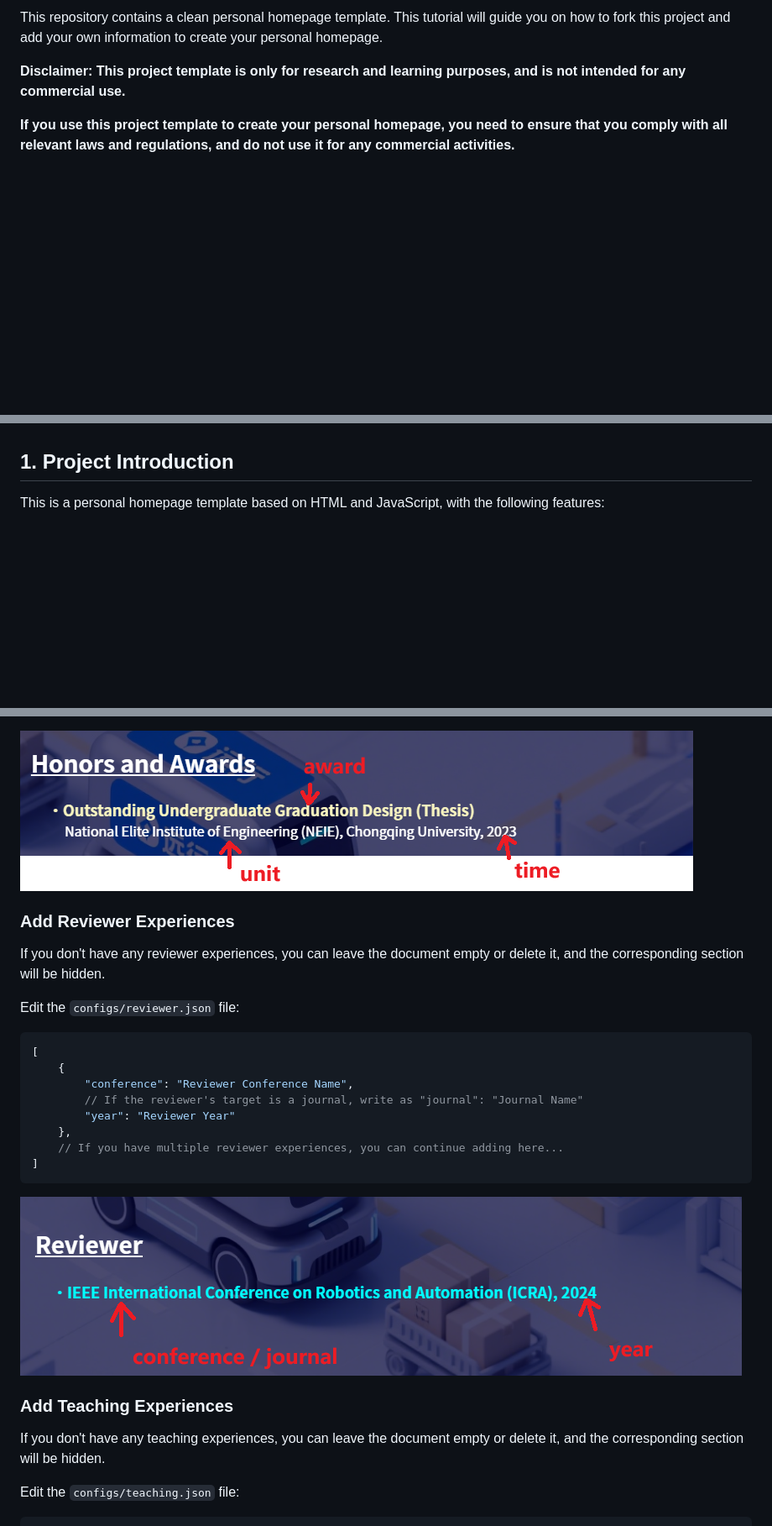
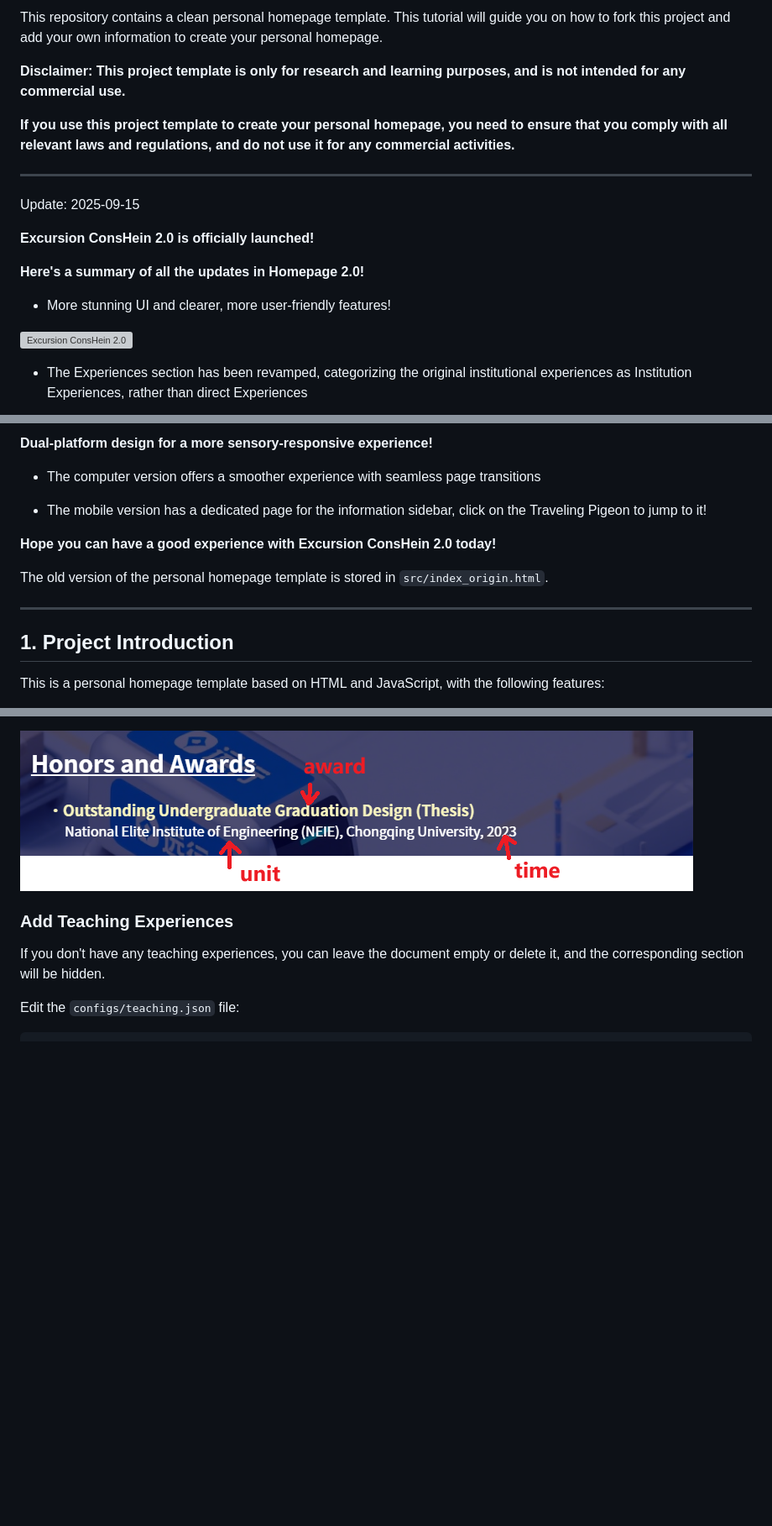
Before and after one commit to Chen-Kaixiang-HuiAn/Chen-Kaixiang-HuiAn.github.io, a Markdown page: README.md, 3 parts joined by grey strips. Shown: that part at 84% size. GitHub-like rendering; blank space fills up the shorter version; grey boxes are pictures that could not be loaded.

````diff
--- a/README.md
+++ b/README.md
@@ -7,3 +7,18 @@ This repository contains a clean personal homepage template. This tutorial will
 **Disclaimer: This project template is only for research and learning purposes, and is not intended for any commercial use.**
 
 **If you use this project template to create your personal homepage, you need to ensure that you comply with all relevant laws and regulations, and do not use it for any commercial activities.**
+
+---
+
+Update: 2025-09-15
+
+**Excursion ConsHein 2.0 is officially launched!**
+
+**Here's a summary of all the updates in Homepage 2.0!**
+
+- More stunning UI and clearer, more user-friendly features!
+
+![Excursion ConsHein 2.0](./images/preview2.0/interface.png)
+
+- The Experiences section has been revamped, categorizing the original institutional experiences as Institution Experiences, rather than direct Experiences
+
@@ -10,3 +39,14 @@ This repository contains a clean personal homepage template. This tutorial will
+**Dual-platform design for a more sensory-responsive experience!**
+
+- The computer version offers a smoother experience with seamless page transitions
+
+- The mobile version has a dedicated page for the information sidebar, click on the Traveling Pigeon to jump to it!
+
+**Hope you can have a good experience with Excursion ConsHein 2.0 today!**
+
+The old version of the personal homepage template is stored in `src/index_origin.html`.
+
+---
 
 ## 1. Project Introduction
 
@@ -138,24 +178,6 @@ Edit the `configs/honors.json` file:
 
  ![Honors and Awards](./images/preview/preview_honors.png)
 
-### Add Reviewer Experiences
-
-If you don't have any reviewer experiences, you can leave the document empty or delete it, and the corresponding section will be hidden.
-
-Edit the `configs/reviewer.json` file:
-```json
-[
-    {
-        "conference": "Reviewer Conference Name",
-        // If the reviewer's target is a journal, write as "journal": "Journal Name"
-        "year": "Reviewer Year"
-    },
-    // If you have multiple reviewer experiences, you can continue adding here...
-]
-```
-
- ![Reviewer Experiences](./images/preview/preview_reviewer.png)
-
 ### Add Teaching Experiences
 
 If you don't have any teaching experiences, you can leave the document empty or delete it, and the corresponding section will be hidden.
````
Also changed, not shown: other parts of README.md (+32 -0 lines), README_zh.md (+40 -0 lines), images/preview2.0/interface_cv.png (added), images/preview2.0/interface_exp.png (added), images/preview2.0/interface_pub.png (added), images/preview2.0/topleft.png (added), 7 other files.
